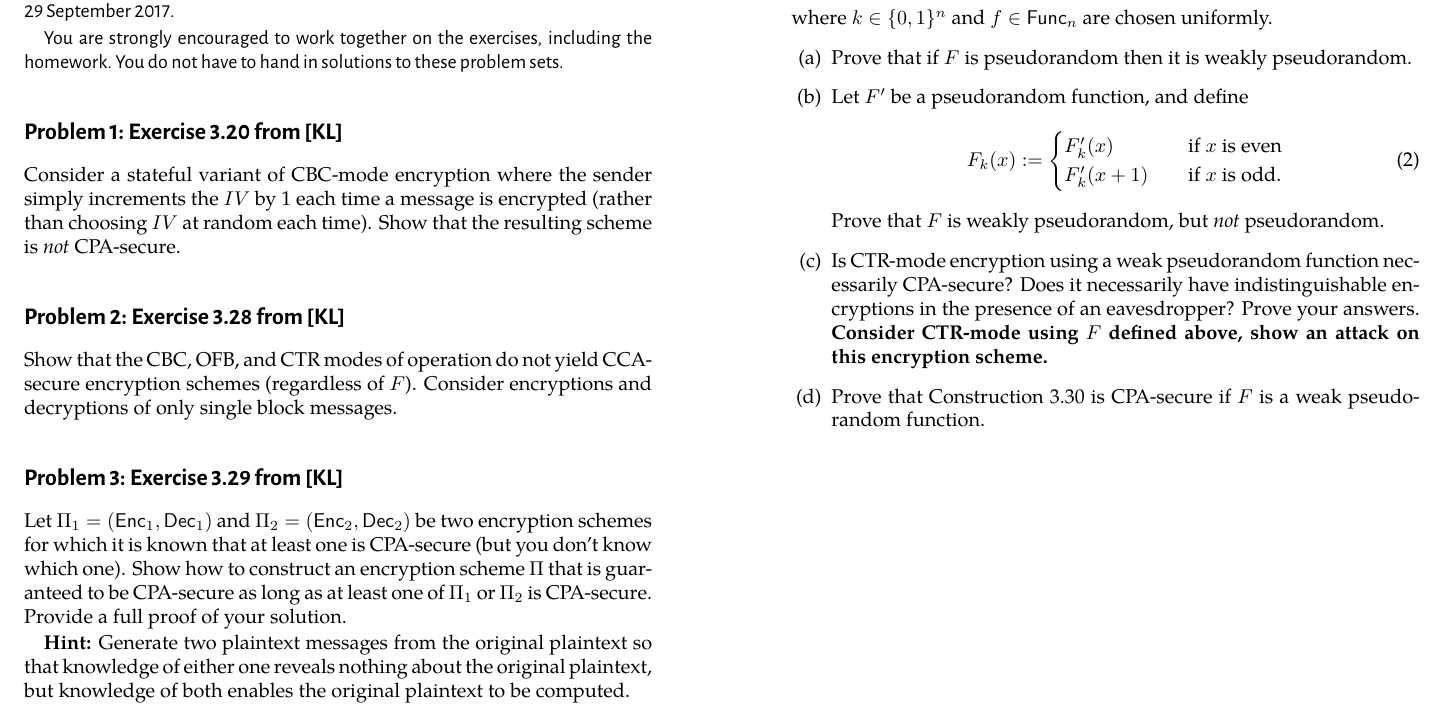
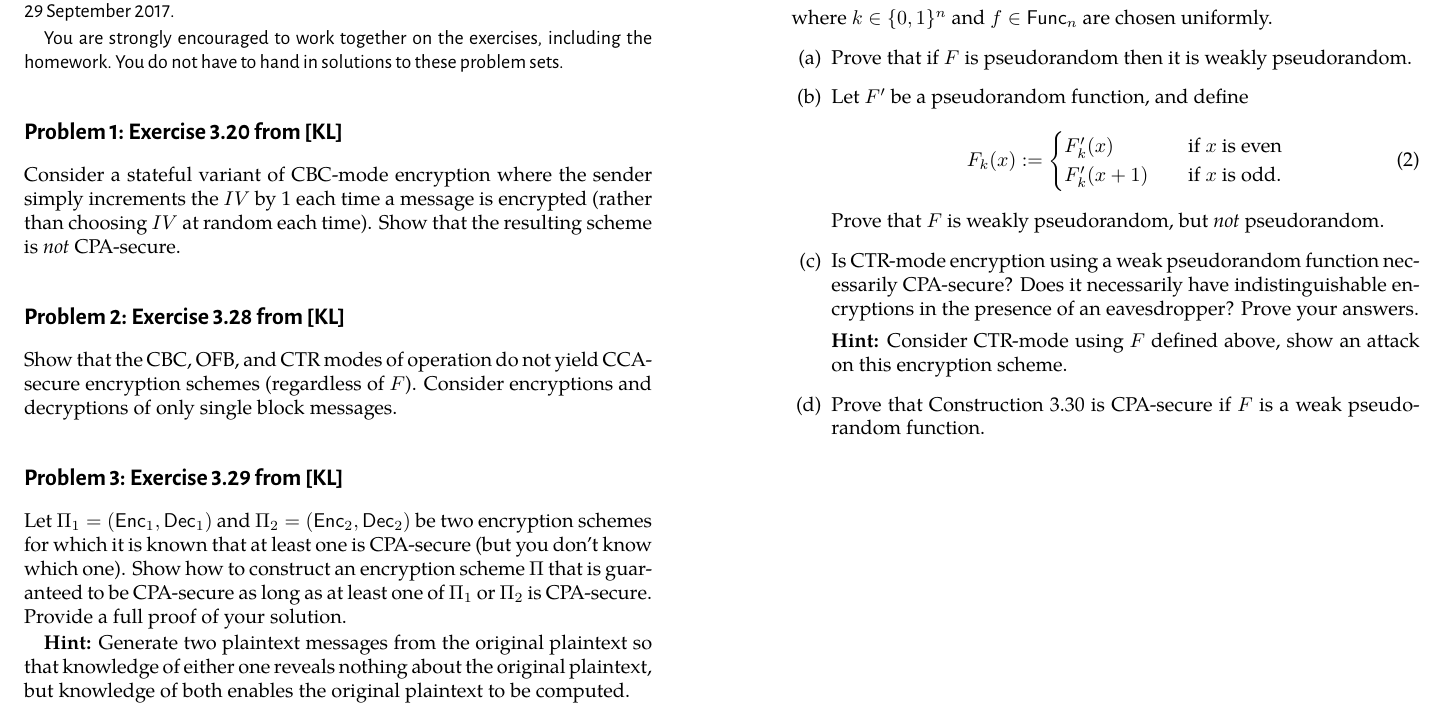
Before and after one commit to cschaffner/ModernCryptographyCourse, a LaTeX document (problems/06-problems.tex): part of the page, cut so that both start at the same text. The pictures show the PDF file problems/06-problems.pdf that the author committed with the source.

Commit message:
06-problems hint

```diff
--- a/problems/06-problems.tex
+++ b/problems/06-problems.tex
@@ -59,7 +59,9 @@ F_k(x):=\begin{cases}
   \end{cases}
 \end{equation}
 Prove that $F$ is weakly pseudorandom, but \emph{not} pseudorandom.
-\item Is CTR-mode encryption using a weak pseudorandom function necessarily CPA-secure? Does it necessarily have indistinguishable encryptions in the presence of an eavesdropper? Prove your answers. \textbf{Consider CTR-mode using $F$ defined above, show an attack on this encryption scheme.}
+\item Is CTR-mode encryption using a weak pseudorandom function necessarily CPA-secure? Does it necessarily have indistinguishable encryptions in the presence of an eavesdropper? Prove your answers.
+
+ \textbf{Hint:} Consider CTR-mode using $F$ defined above, show an attack on this encryption scheme.
 \item Prove that Construction 3.30 is CPA-secure if $F$ is a weak pseudorandom function.
 \end{enumerate}
 \end{bonusexercise}
```
Also changed, not shown: problems/06-problems.pdf.
